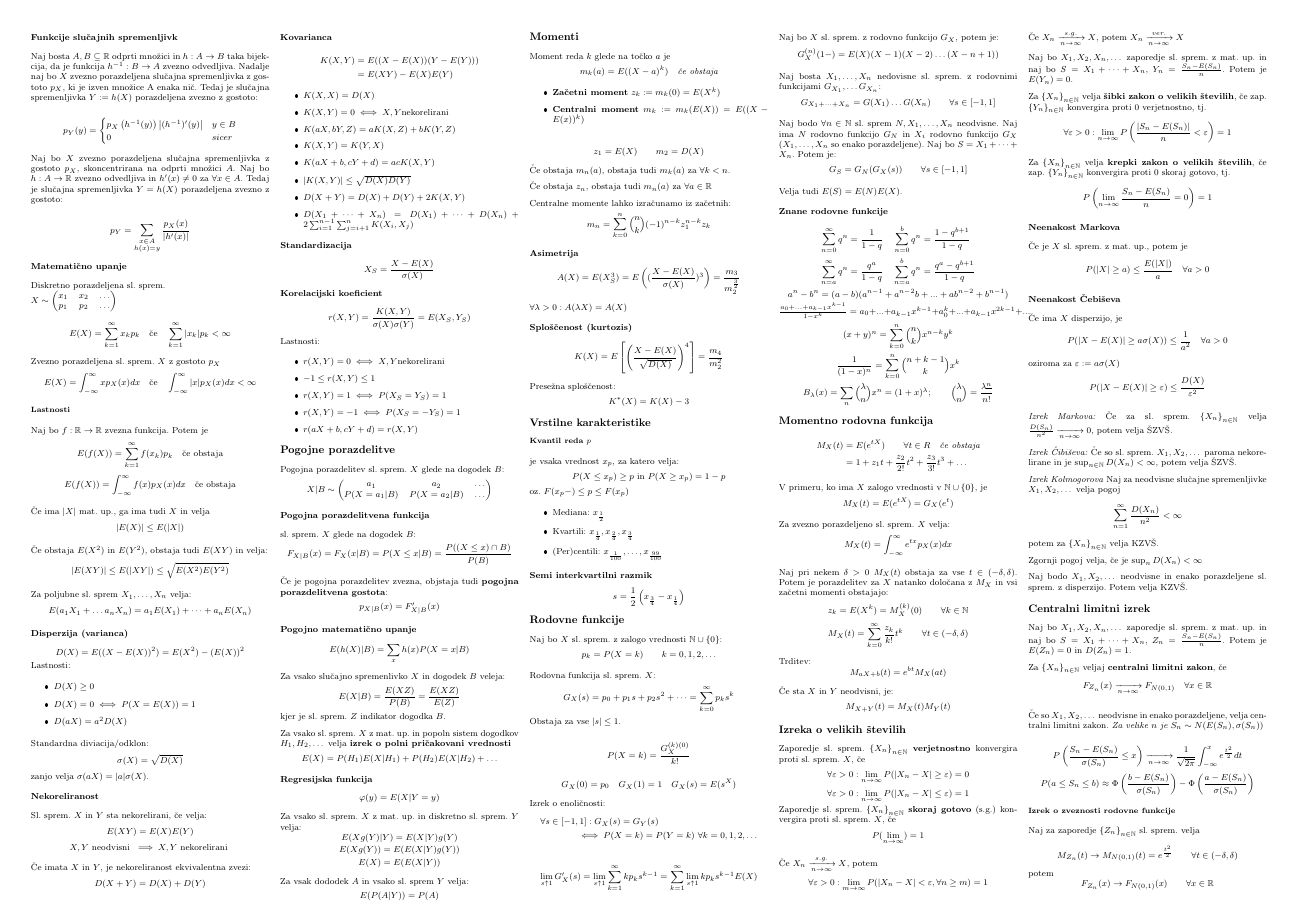
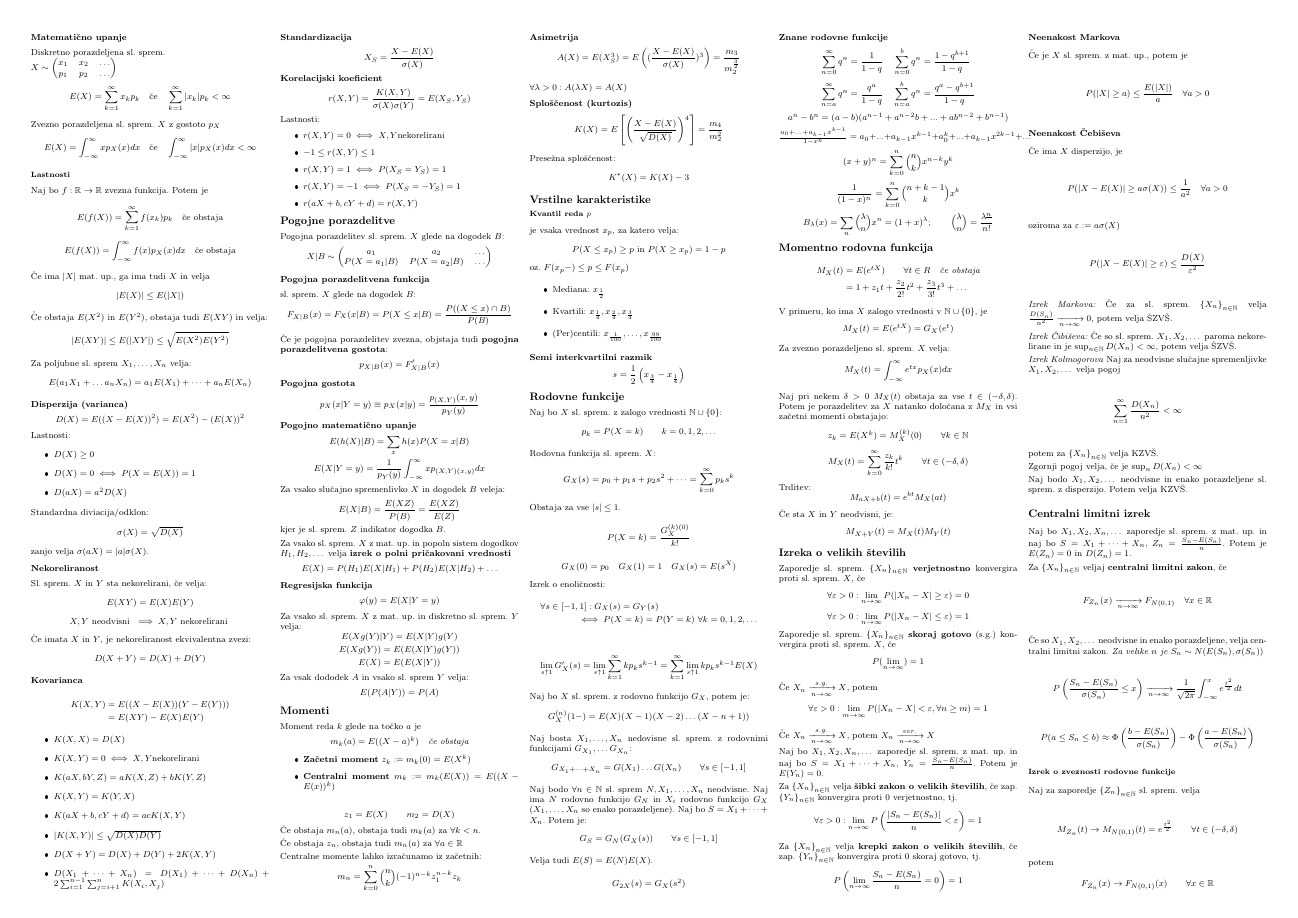
Before and after one commit to njezersek/Verjetnost-in-statistika-zapiski, a LaTeX document (zapiskuskompaktus.tex): page 2 of 2. The pictures show the PDF file zapiskuskompaktus.pdf that the author committed with the source.

Commit message:
Pogojna gostota

```diff
--- a/zapiskuskompaktus.tex
+++ b/zapiskuskompaktus.tex
@@ -433,8 +433,12 @@ sl. sprem. $X$ glede na dogodek $B$:
 Če je pogojna porazdelitev zvezna, objstaja tudi \textbf{pogojna porazdelitvena gostota}:
 \[ p_{X|B}(x) = F'_{X|B}(x)\]
 
+\subsection{Pogojna gostota}
+\[p_X(x|Y=y) \equiv p_X(x|y) = \frac{p_{(X,Y)}(x,y)}{p_Y(y)}\]
+
 \subsection{Pogojno matematično upanje}
 \[ E(h(X) | B) = \sum_x h(x) P(X = x | B)\]
+\[ E(X|Y=y) = \frac{1}{p_Y(y)} \int_{-\infty}^\infty x p_{(X,Y)(x,y)} dx\]
 
 Za vsako slučajno spremenlivko $X$ in dogodek $B$ veleja:
 \[ E(X |B) = \frac{E(XZ)}{P(B)} = \frac{E(XZ)}{E(Z)}\]
@@ -532,6 +536,8 @@ Naj bo $S = X_1 +  \dots + X_n$. Potem je:
 \[ G_S = G_N(G_X(s)) \qquad \forall s \in [-1, 1]\]
 
 Velja tudi $E(S) = E(N)E(X)$.
+
+\[ G_{2X}(s) = G_X(s^2)\]
 
 \subsection{Znane rodovne funkcije}
 \[
```
Also changed, not shown: config.tex (+1 -1 lines), zapiskuskompaktus.pdf.
